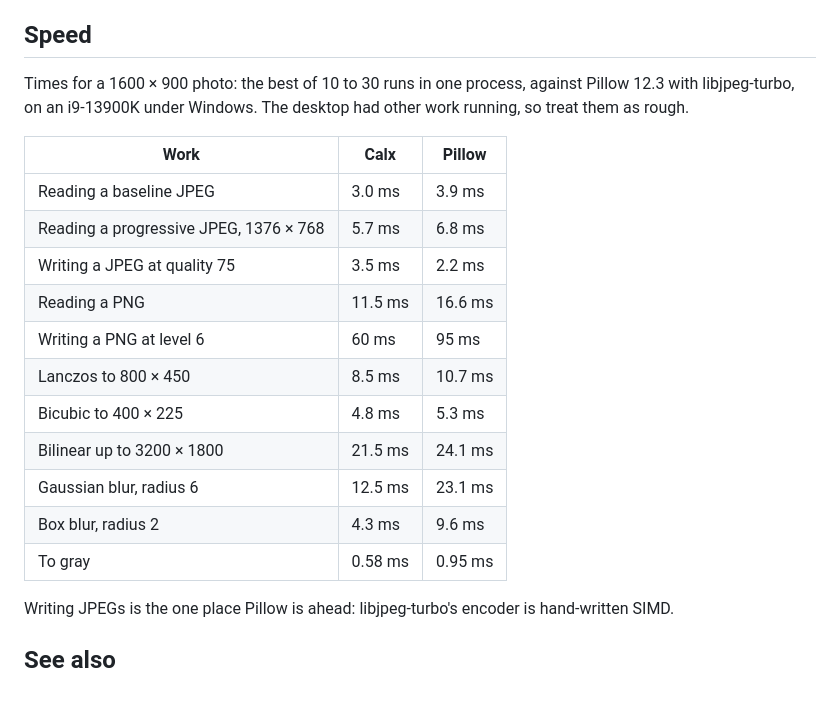
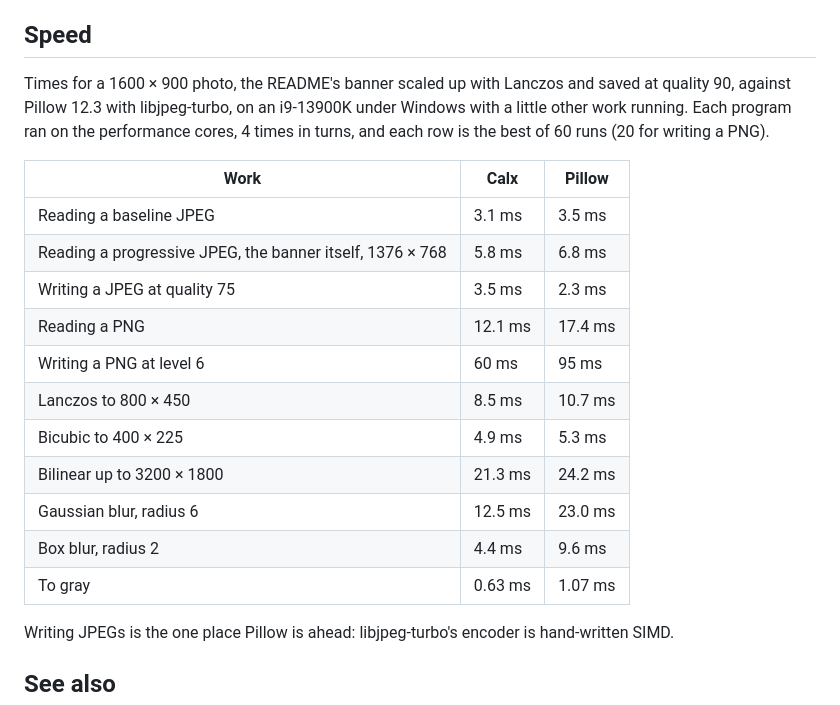
Before and after one commit to ellipog/calx, a Markdown page: docs/std/image.md, the part around the change. Rendered like a GitHub page.

Commit message:
docs(std): image.md's table timed again on the performance cores (CLX-188)
The photo is now the README's banner scaled to 1600 x 900, since the old one is gone, and the progressive JPEG the banner itself. Pinned, 60 runs a row in turns with Pillow 12.3, the numbers came out within a few percent of the old ones, and every claim stands: Pillow is ahead only on writing JPEGs, 2.3 ms against 3.5 (CLX-148).

```diff
--- a/docs/std/image.md
+++ b/docs/std/image.md
@@ -189,21 +189,21 @@ Pillow's own `quantize` picks colors another way, so the palette is not Pillow's
 
 ## Speed
 
-Times for a 1600 × 900 photo: the best of 10 to 30 runs in one process, against Pillow 12.3 with libjpeg-turbo, on an i9-13900K under Windows. The desktop had other work running, so treat them as rough.
+Times for a 1600 × 900 photo, the README's banner scaled up with Lanczos and saved at quality 90, against Pillow 12.3 with libjpeg-turbo, on an i9-13900K under Windows with a little other work running. Each program ran on the performance cores, 4 times in turns, and each row is the best of 60 runs (20 for writing a PNG).
 
 | Work | Calx | Pillow |
 | --- | --- | --- |
-| Reading a baseline JPEG | 3.0 ms | 3.9 ms |
-| Reading a progressive JPEG, 1376 × 768 | 5.7 ms | 6.8 ms |
-| Writing a JPEG at quality 75 | 3.5 ms | 2.2 ms |
-| Reading a PNG | 11.5 ms | 16.6 ms |
+| Reading a baseline JPEG | 3.1 ms | 3.5 ms |
+| Reading a progressive JPEG, the banner itself, 1376 × 768 | 5.8 ms | 6.8 ms |
+| Writing a JPEG at quality 75 | 3.5 ms | 2.3 ms |
+| Reading a PNG | 12.1 ms | 17.4 ms |
 | Writing a PNG at level 6 | 60 ms | 95 ms |
 | Lanczos to 800 × 450 | 8.5 ms | 10.7 ms |
-| Bicubic to 400 × 225 | 4.8 ms | 5.3 ms |
-| Bilinear up to 3200 × 1800 | 21.5 ms | 24.1 ms |
-| Gaussian blur, radius 6 | 12.5 ms | 23.1 ms |
-| Box blur, radius 2 | 4.3 ms | 9.6 ms |
-| To gray | 0.58 ms | 0.95 ms |
+| Bicubic to 400 × 225 | 4.9 ms | 5.3 ms |
+| Bilinear up to 3200 × 1800 | 21.3 ms | 24.2 ms |
+| Gaussian blur, radius 6 | 12.5 ms | 23.0 ms |
+| Box blur, radius 2 | 4.4 ms | 9.6 ms |
+| To gray | 0.63 ms | 1.07 ms |
 
 Writing JPEGs is the one place Pillow is ahead: libjpeg-turbo's encoder is hand-written SIMD.
 
```
